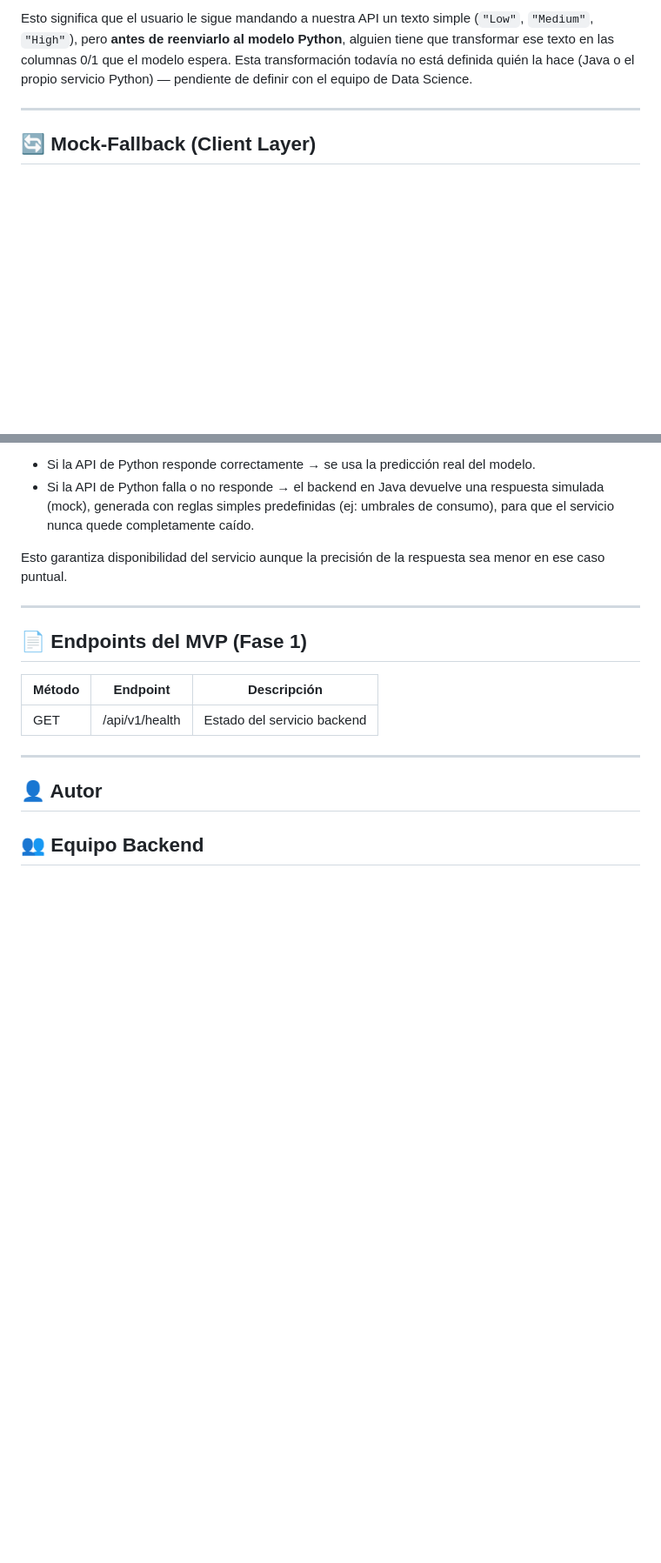
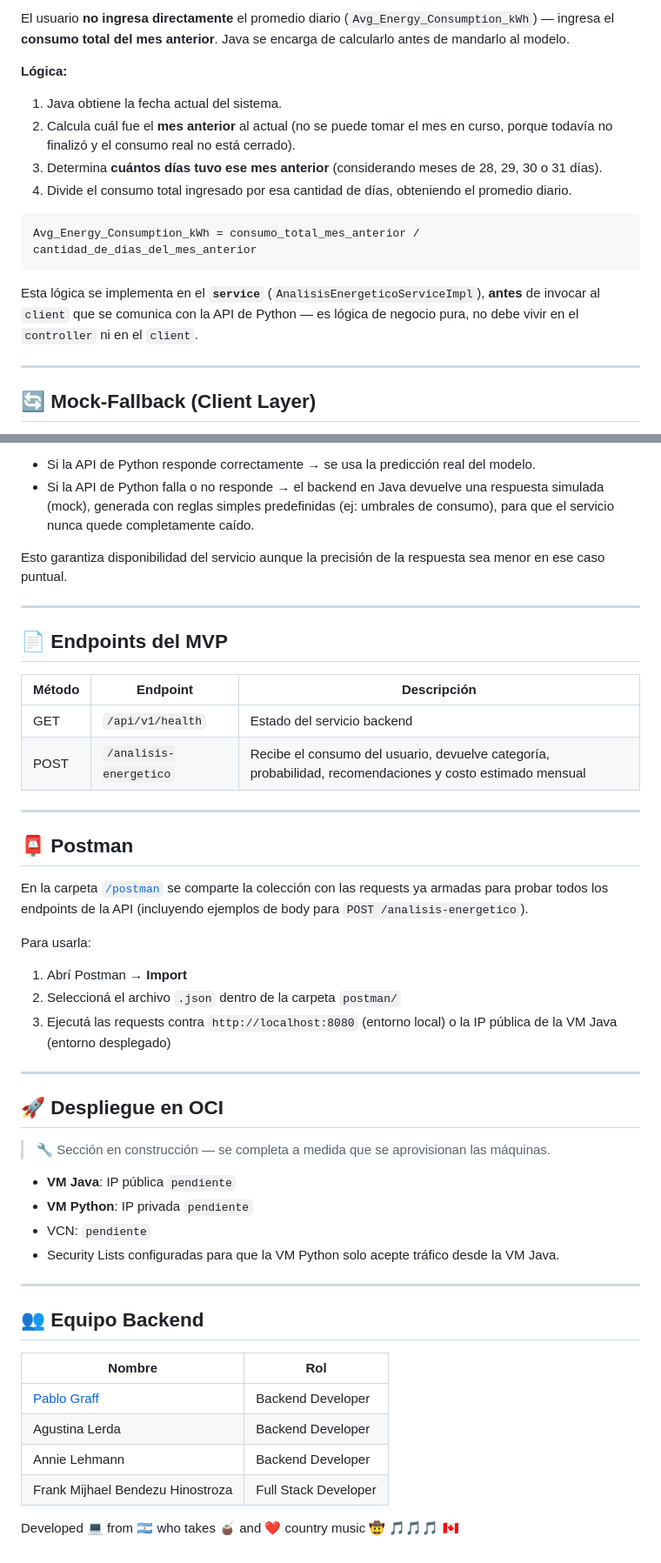
Before and after one commit to No-Country-simulation/G9-LATAM-Team-57, a Markdown page: README.md, 2 parts joined by grey strips. Shown at 87% size. Rendered like a GitHub page; blank space fills up the shorter version.

````diff
--- a/README.md
+++ b/README.md
@@ -150,5 +199,18 @@ El modelo de Data Science no recibe `Housing_Type` ni `Peak_Usage_Level` como te
 
-Esto significa que el usuario le sigue mandando a nuestra API un texto simple (`"Low"`, `"Medium"`, `"High"`), pero **antes de reenviarlo al modelo Python**, alguien tiene que transformar ese texto en las columnas 0/1 que el modelo espera. Esta transformación todavía no está definida quién la hace (Java o el propio servicio Python) — pendiente de definir con el equipo de Data Science.
+El usuario **no ingresa directamente** el promedio diario (`Avg_Energy_Consumption_kWh`) — ingresa el **consumo total del mes anterior**. Java se encarga de calcularlo antes de mandarlo al modelo.
+
+**Lógica:**
+
+1. Java obtiene la fecha actual del sistema.
+2. Calcula cuál fue el **mes anterior** al actual (no se puede tomar el mes en curso, porque todavía no finalizó y el consumo real no está cerrado).
+3. Determina **cuántos días tuvo ese mes anterior** (considerando meses de 28, 29, 30 o 31 días).
+4. Divide el consumo total ingresado por esa cantidad de días, obteniendo el promedio diario.
+
+```
+Avg_Energy_Consumption_kWh = consumo_total_mes_anterior / cantidad_de_dias_del_mes_anterior
+```
+
+Esta lógica se implementa en el **`service`** (`AnalisisEnergeticoServiceImpl`), **antes** de invocar al `client` que se comunica con la API de Python — es lógica de negocio pura, no debe vivir en el `controller` ni en el `client`.
 
 ---
 
@@ -163,14 +225,44 @@ Esto garantiza disponibilidad del servicio aunque la precisión de la respuesta
 
 ---
 
-## 📄 Endpoints del MVP (Fase 1)
+## 📄 Endpoints del MVP
 
 | Método | Endpoint | Descripción |
 |---|---|---|
-| GET | /api/v1/health | Estado del servicio backend |
+| GET | `/api/v1/health` | Estado del servicio backend |
+| POST | `/analisis-energetico` | Recibe el consumo del usuario, devuelve categoría, probabilidad, recomendaciones y costo estimado mensual |
 
 ---
 
-## 👤 Autor
+## 📮 Postman
+
+En la carpeta [`/postman`](./postman) se comparte la colección con las requests ya armadas para probar todos los endpoints de la API (incluyendo ejemplos de body para `POST /analisis-energetico`).
+
+Para usarla:
+1. Abrí Postman → **Import**
+2. Seleccioná el archivo `.json` dentro de la carpeta `postman/`
+3. Ejecutá las requests contra `http://localhost:8080` (entorno local) o la IP pública de la VM Java (entorno desplegado)
+
+---
+
+## 🚀 Despliegue en OCI
+
+> 🔧 Sección en construcción — se completa a medida que se aprovisionan las máquinas.
+
+- **VM Java**: IP pública `pendiente`
+- **VM Python**: IP privada `pendiente`
+- VCN: `pendiente`
+- Security Lists configuradas para que la VM Python solo acepte tráfico desde la VM Java.
+
+---
 
 ## 👥 Equipo Backend
+
+| Nombre | Rol |
+|---|---|
+| [Pablo Graff](https://www.linkedin.com/in/hector-pablo-graff/) | Backend Developer |
+| Agustina Lerda | Backend Developer |
+| Annie Lehmann | Backend Developer |
+| Frank Mijhael Bendezu Hinostroza | Full Stack Developer |
+
+Developed 💻 from 🇦🇷 who takes 🧉 and ❤️ country music 🤠 🎵🎵🎵 🇨🇦
````
Also changed, not shown: other parts of README.md (+76 -27 lines).
